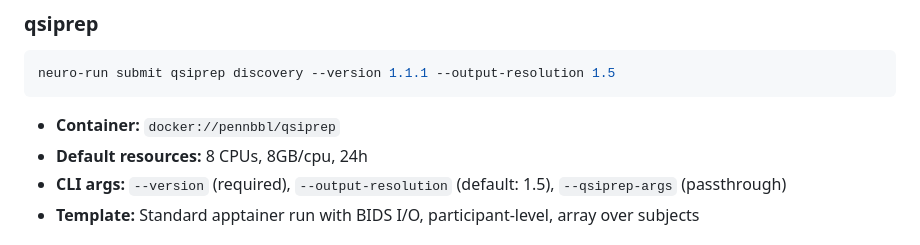
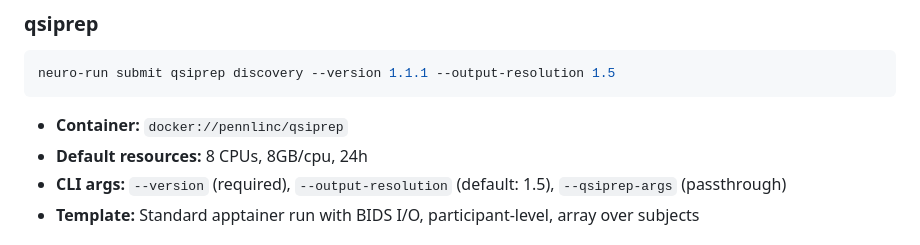
Before and after one commit to lobennett/neuro_workflow, a Markdown page: docs/plans/2026-03-08-phase2-pipelines-qa-design.md, the part around the change. Drawn GitHub-style.

Commit message:
fix: correct qsiprep container URI to pennlinc/qsiprep

````diff
--- a/docs/plans/2026-03-08-phase2-pipelines-qa-design.md
+++ b/docs/plans/2026-03-08-phase2-pipelines-qa-design.md
@@ -45,7 +45,7 @@ src/neuro_workflow/
 neuro-run submit qsiprep discovery --version 1.1.1 --output-resolution 1.5
 ```
 
-- **Container:** `docker://pennbbl/qsiprep`
+- **Container:** `docker://pennlinc/qsiprep`
 - **Default resources:** 8 CPUs, 8GB/cpu, 24h
 - **CLI args:** `--version` (required), `--output-resolution` (default: 1.5), `--qsiprep-args` (passthrough)
 - **Template:** Standard apptainer run with BIDS I/O, participant-level, array over subjects
````
